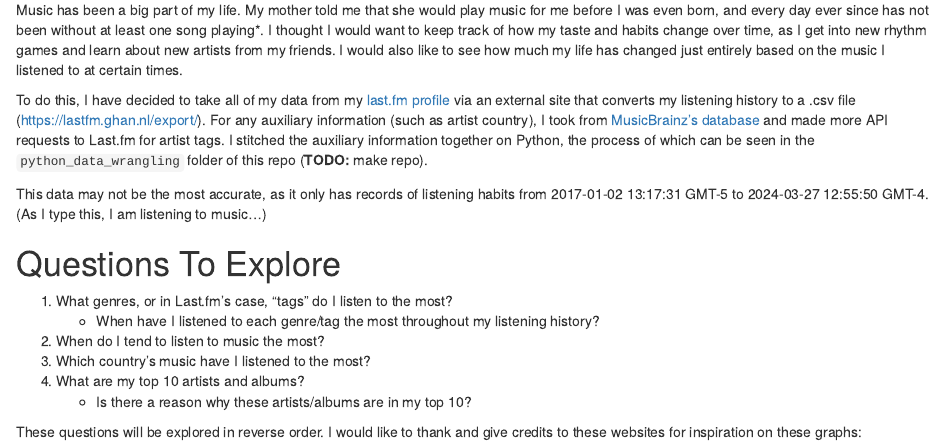
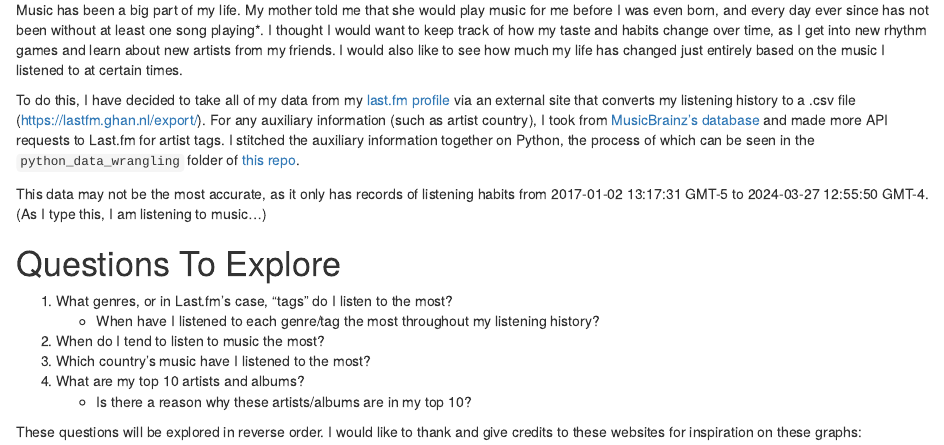
Before and after one commit to fenreese/CSCI4210-assignment, an R Markdown document (Assignment.Rmd): the page in a window 1100 px wide, from 400 px down. Rendered offline with R 4.5, knitr and Pandoc, with nearby package versions; some code elsewhere in the file could not run offline.

Commit message:
Add repo link

```diff
--- a/Assignment.Rmd
+++ b/Assignment.Rmd
@@ -30,7 +30,7 @@ library(see)
 # Introduction
 Music has been a big part of my life. My mother told me that she would play music for me before I was even born, and every day ever since has not been without at least one song playing\*. I thought I would want to keep track of how my taste and habits change over time, as I get into new rhythm games and learn about new artists from my friends. I would also like to see how much my life has changed just entirely based on the music I listened to at certain times.
 
-To do this, I have decided to take all of my data from my [last.fm profile](https://www.last.fm/user/emperte) via an external site that converts my listening history to a .csv file (<https://lastfm.ghan.nl/export/>). For any auxiliary information (such as artist country), I took from [MusicBrainz's database](https://musicbrainz.org/) and made more API requests to Last.fm for artist tags. I stitched the auxiliary information together on Python, the process of which can be seen in the `python_data_wrangling` folder of this repo (**TODO:** make repo).
+To do this, I have decided to take all of my data from my [last.fm profile](https://www.last.fm/user/emperte) via an external site that converts my listening history to a .csv file (<https://lastfm.ghan.nl/export/>). For any auxiliary information (such as artist country), I took from [MusicBrainz's database](https://musicbrainz.org/) and made more API requests to Last.fm for artist tags. I stitched the auxiliary information together on Python, the process of which can be seen in the `python_data_wrangling` folder of [this repo](https://github.com/fenreese/CSCI4210-assignment/tree/main/python_data_wrangling).
 
 This data may not be the most accurate, as it only has records of listening habits from 2017-01-02 13:17:31 GMT-5 to 2024-03-27 12:55:50 GMT-4. (As I type this, I am listening to music...)
 
```
